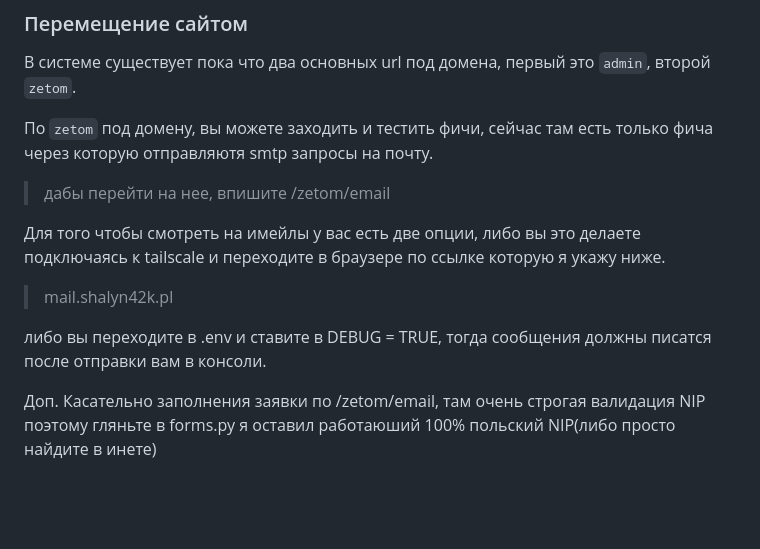
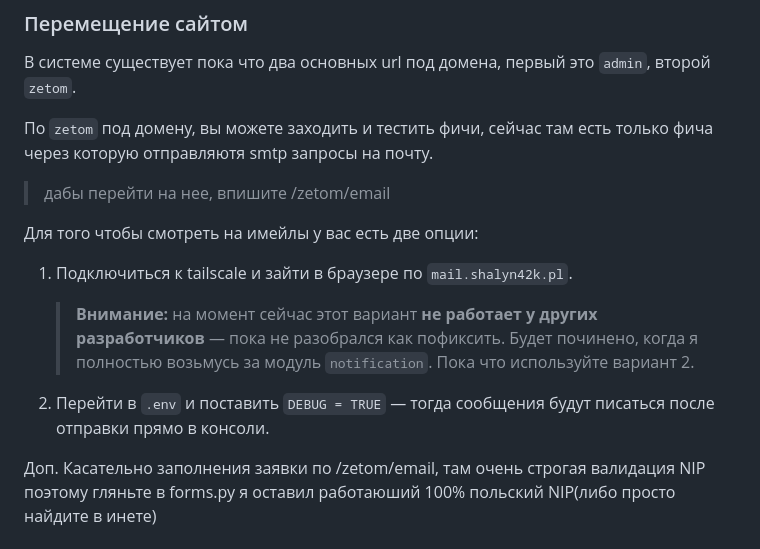
Before and after one commit to shalyn42k/zetom_crm, a Markdown page: README.md, the part around one of its changes. Rendered like a GitHub page; blank space fills up the shorter version.

```diff
--- a/README.md
+++ b/README.md
@@ -59,9 +99,12 @@ ___
 По `zetom` под домену, вы можете заходить и тестить фичи, сейчас там есть только фича через которую отправляютя smtp запросы на почту.
 > дабы перейти на нее, впишите /zetom/email
 
-Для того чтобы смотреть на имейлы у вас есть две опции, либо вы это делаете подключаясь к tailscale и переходите в браузере по ссылке которую я укажу ниже.
-> mail.shalyn42k.pl
+Для того чтобы смотреть на имейлы у вас есть две опции:
 
-либо вы переходите в .env и ставите в DEBUG = TRUE, тогда сообщения должны писатся после отправки вам в консоли.
+1. Подключиться к tailscale и зайти в браузере по `mail.shalyn42k.pl`.
+
+   > **Внимание:** на момент сейчас этот вариант **не работает у других разработчиков** — пока не разобрался как пофиксить. Будет починено, когда я полностью возьмусь за модуль `notification`. Пока что используйте вариант 2.
+
+2. Перейти в `.env` и поставить `DEBUG = TRUE` — тогда сообщения будут писаться после отправки прямо в консоли.
 
 Доп. Касательно заполнения заявки по /zetom/email, там очень строгая валидация NIP поэтому гляньте в forms.py я оставил работаюший 100% польский NIP(либо просто найдите в инете)
```
Also changed, not shown: other parts of README.md (+48 -8 lines).
